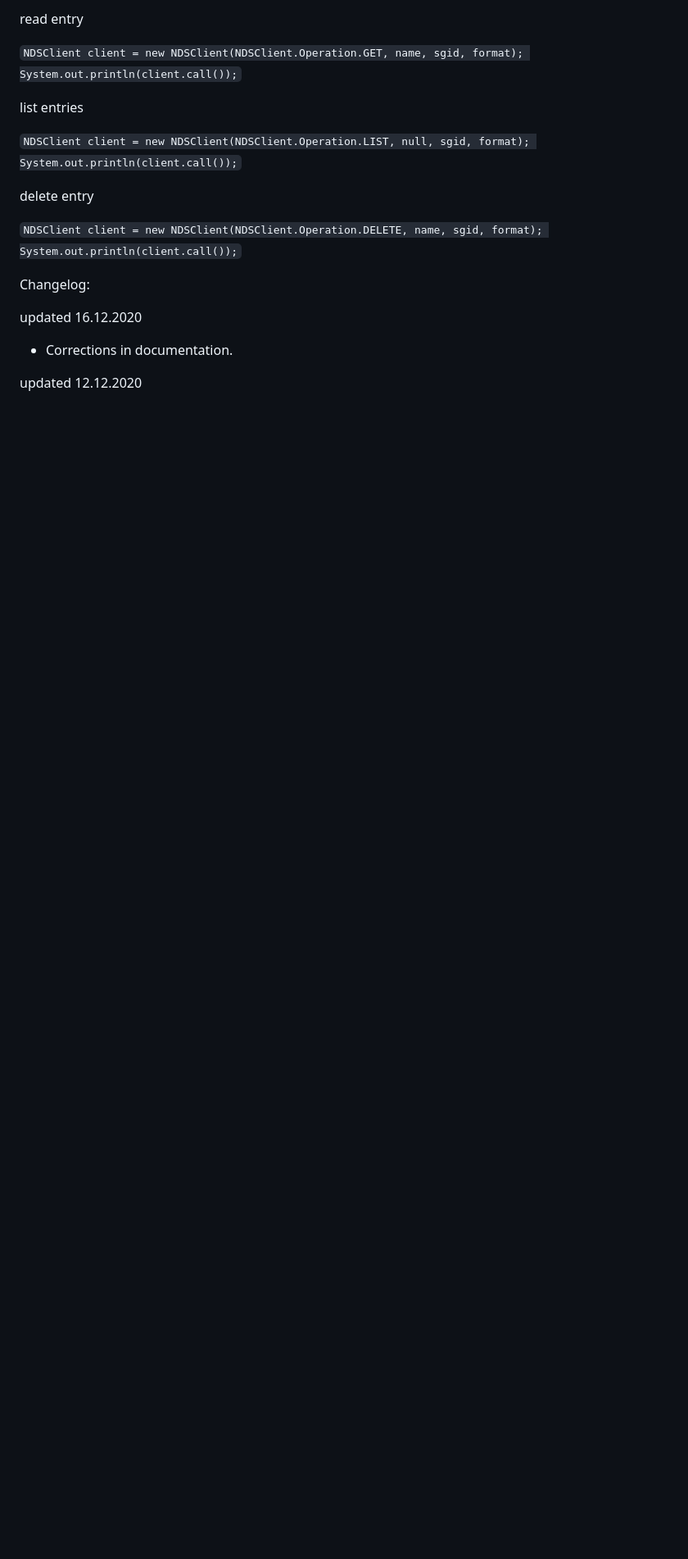
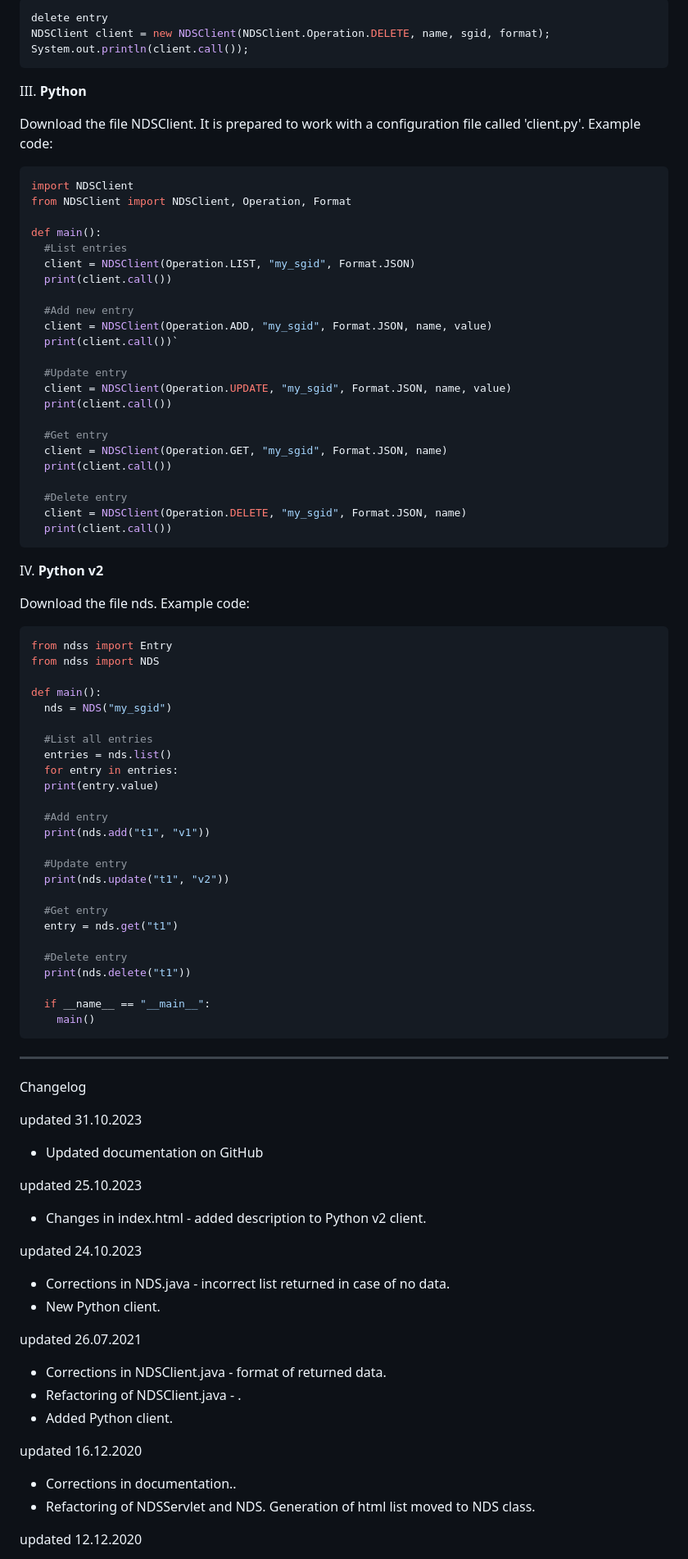
Before and after one commit to mabalew/ndss, a Markdown page: README.md, the part around one of its changes. Shown at 82% size. Drawn GitHub-style; blank space fills up the shorter version.

````diff
--- a/README.md
+++ b/README.md
@@ -70,23 +91,94 @@ System.out.println(client.call());`
 
-read entry
+```Java
+delete entry
+NDSClient client = new NDSClient(NDSClient.Operation.DELETE, name, sgid, format);
+System.out.println(client.call());
+```
 
-`NDSClient client = new NDSClient(NDSClient.Operation.GET, name, sgid, format);
-System.out.println(client.call());`
+III. **Python**
 
-list entries
+Download the file NDSClient. It is prepared to work with a configuration file called 'client.py'.
+Example code:
+```python
+import NDSClient
+from NDSClient import NDSClient, Operation, Format
 
-`NDSClient client = new NDSClient(NDSClient.Operation.LIST, null, sgid, format);
-System.out.println(client.call());`
+def main():
+  #List entries
+  client = NDSClient(Operation.LIST, "my_sgid", Format.JSON)
+  print(client.call())
 
-delete entry
+  #Add new entry
+  client = NDSClient(Operation.ADD, "my_sgid", Format.JSON, name, value)
+  print(client.call())`
 
-`NDSClient client = new NDSClient(NDSClient.Operation.DELETE, name, sgid, format);
-System.out.println(client.call());`
+  #Update entry
+  client = NDSClient(Operation.UPDATE, "my_sgid", Format.JSON, name, value)
+  print(client.call())
 
+  #Get entry
+  client = NDSClient(Operation.GET, "my_sgid", Format.JSON, name)
+  print(client.call())
 
-Changelog:
+  #Delete entry
+  client = NDSClient(Operation.DELETE, "my_sgid", Format.JSON, name)
+  print(client.call())
+```
+
+IV. **Python v2**
+
+Download the file nds.
+Example code:
+
+```python
+from ndss import Entry
+from ndss import NDS
+
+def main():
+  nds = NDS("my_sgid")
+
+  #List all entries
+  entries = nds.list()
+  for entry in entries:
+  print(entry.value)
+
+  #Add entry
+  print(nds.add("t1", "v1"))
+
+  #Update entry
+  print(nds.update("t1", "v2"))
+
+  #Get entry
+  entry = nds.get("t1")
+
+  #Delete entry
+  print(nds.delete("t1"))
+
+  if __name__ == "__main__":
+    main()
+```
+
+***
+
+Changelog
+
+updated 31.10.2023
+ * Updated documentation on GitHub
+
+updated 25.10.2023
+ * Changes in index.html - added description to Python v2 client.
+
+updated 24.10.2023
+ * Corrections in NDS.java - incorrect list returned in case of no data.
+ * New Python client.
+
+updated 26.07.2021
+ * Corrections in NDSClient.java - format of returned data.
+ * Refactoring of NDSClient.java - .
+ * Added Python client.
 
 updated 16.12.2020
-* Corrections in documentation.
+ * Corrections in documentation..
+ * Refactoring of NDSServlet and NDS. Generation of html list moved to NDS class.
 
 updated 12.12.2020
````
Also changed, not shown: other parts of README.md (+62 -35 lines).
